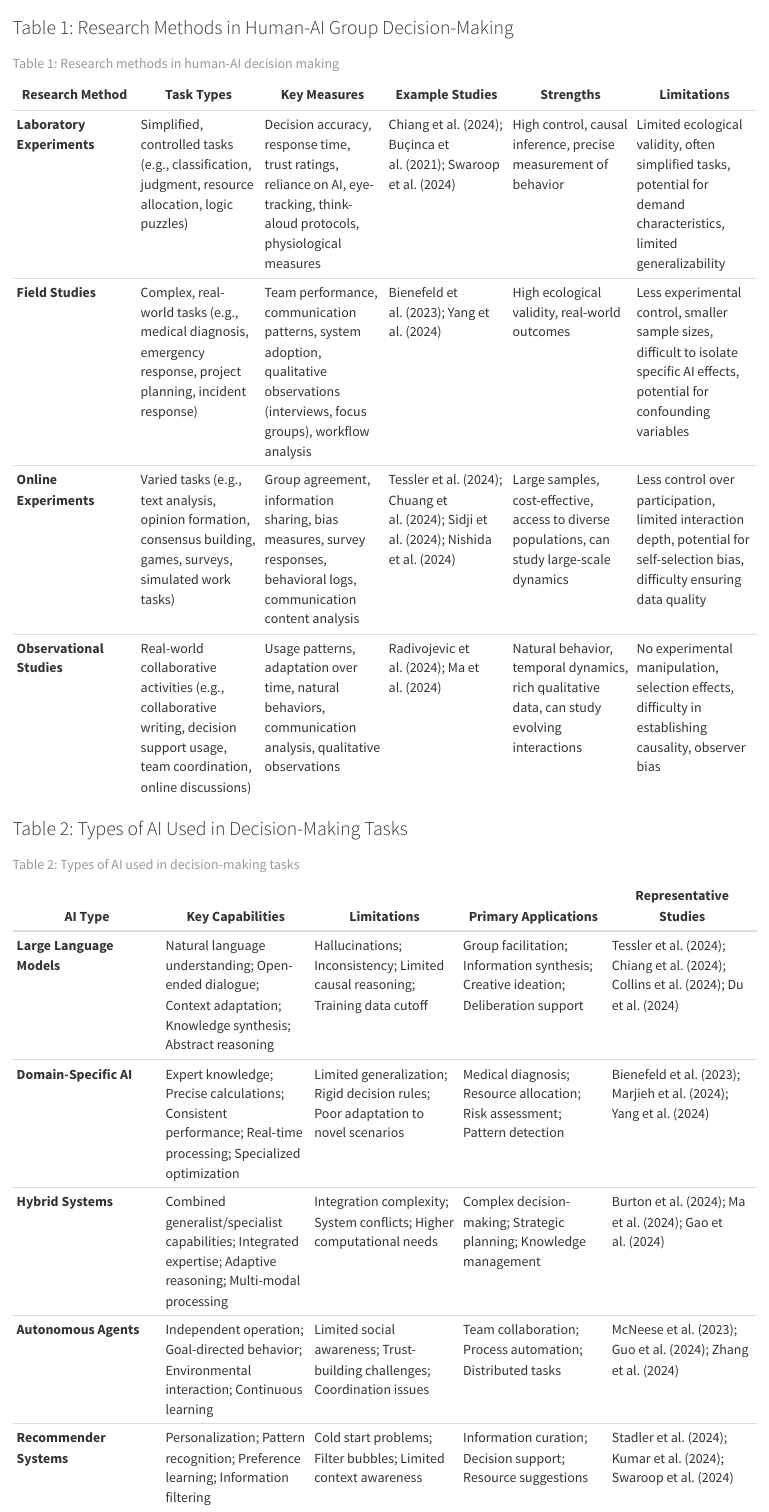
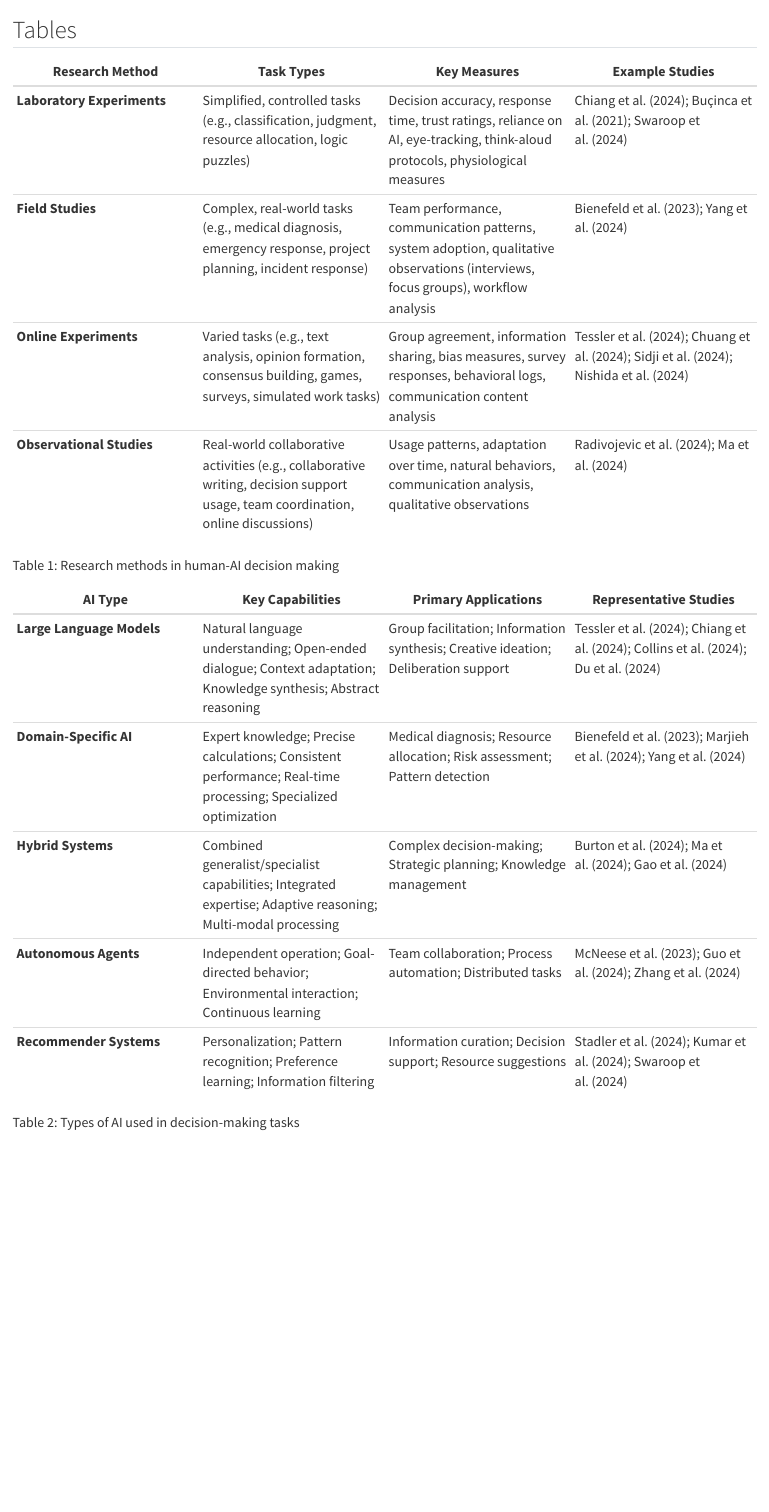
Before and after one commit to tegorman13/ai_gd_chapter, a Quarto document (docs/tab.qmd): the page in a window 1100 px wide, from its top. Rendered offline with R 4.5, knitr and Pandoc in place of Quarto, with nearby package versions.

Commit message:
small addition

```diff
--- a/docs/tab.qmd
+++ b/docs/tab.qmd
@@ -1,28 +1,49 @@
 
 
-### Table 1: Research Methods in Human-AI Group Decision-Making
-
-| Research Method | Task Types | Key Measures | Example Studies | Strengths | Limitations |
-|-----------|-----------|-----------|-----------|-----------|-----------|
-| **Laboratory Experiments** | Simplified, controlled tasks (e.g., classification, judgment, resource allocation, logic puzzles) | Decision accuracy, response time, trust ratings, reliance on AI, eye-tracking, think-aloud protocols, physiological measures | Chiang et al. (2024); Buçinca et al. (2021); Swaroop et al. (2024) | High control, causal inference, precise measurement of behavior | Limited ecological validity, often simplified tasks, potential for demand characteristics, limited generalizability |
-| **Field Studies** | Complex, real-world tasks (e.g., medical diagnosis, emergency response, project planning, incident response) | Team performance, communication patterns, system adoption, qualitative observations (interviews, focus groups), workflow analysis | Bienefeld et al. (2023); Yang et al. (2024) | High ecological validity, real-world outcomes | Less experimental control, smaller sample sizes, difficult to isolate specific AI effects, potential for confounding variables |
-| **Online Experiments** | Varied tasks (e.g., text analysis, opinion formation, consensus building, games, surveys, simulated work tasks) | Group agreement, information sharing, bias measures, survey responses, behavioral logs, communication content analysis | Tessler et al. (2024); Chuang et al. (2024); Sidji et al. (2024); Nishida et al. (2024) | Large samples, cost-effective, access to diverse populations, can study large-scale dynamics | Less control over participation, limited interaction depth, potential for self-selection bias, difficulty ensuring data quality |
-| **Observational Studies** | Real-world collaborative activities (e.g., collaborative writing, decision support usage, team coordination, online discussions) | Usage patterns, adaptation over time, natural behaviors, communication analysis, qualitative observations | Radivojevic et al. (2024); Ma et al. (2024) | Natural behavior, temporal dynamics, rich qualitative data, can study evolving interactions | No experimental manipulation, selection effects, difficulty in establishing causality, observer bias |
-
-: Research methods in human-AI decision making {#tbl-methods}
 
 
 {{< pagebreak >}}
 
+## Tables
 
-### Table 2: Types of AI Used in Decision-Making Tasks
+<!-- ::: {.column-page-inset-right}
 
-| AI Type | Key Capabilities | Limitations | Primary Applications | Representative Studies |
-|---------------|---------------|---------------|---------------|---------------|
-| **Large Language Models** | Natural language understanding; Open-ended dialogue; Context adaptation; Knowledge synthesis; Abstract reasoning | Hallucinations; Inconsistency; Limited causal reasoning; Training data cutoff | Group facilitation; Information synthesis; Creative ideation; Deliberation support | Tessler et al. (2024); Chiang et al. (2024); Collins et al. (2024); Du et al. (2024) |
-| **Domain-Specific AI** | Expert knowledge; Precise calculations; Consistent performance; Real-time processing; Specialized optimization | Limited generalization; Rigid decision rules; Poor adaptation to novel scenarios | Medical diagnosis; Resource allocation; Risk assessment; Pattern detection | Bienefeld et al. (2023); Marjieh et al. (2024); Yang et al. (2024) |
-| **Hybrid Systems** | Combined generalist/specialist capabilities; Integrated expertise; Adaptive reasoning; Multi-modal processing | Integration complexity; System conflicts; Higher computational needs | Complex decision-making; Strategic planning; Knowledge management | Burton et al. (2024); Ma et al. (2024); Gao et al. (2024) |
-| **Autonomous Agents** | Independent operation; Goal-directed behavior; Environmental interaction; Continuous learning | Limited social awareness; Trust-building challenges; Coordination issues | Team collaboration; Process automation; Distributed tasks | McNeese et al. (2023); Guo et al. (2024); Zhang et al. (2024) |
-| **Recommender Systems** | Personalization; Pattern recognition; Preference learning; Information filtering | Cold start problems; Filter bubbles; Limited context awareness | Information curation; Decision support; Resource suggestions | Stadler et al. (2024); Kumar et al. (2024); Swaroop et al. (2024) |
+{{< include _tab.qmd >}}
 
-: Types of AI used in decision-making tasks {#tbl-ai-types}
+::: -->
+
+:::: {.column-page-inset-right}
+::: {#tbl-methods}
+
+\scriptsize
+
+| Research Method | Task Types | Key Measures | Example Studies |
+|-------------|-------------|-------------|-------------|
+| **Laboratory Experiments** | Simplified, controlled tasks (e.g., classification, judgment, resource allocation, logic puzzles) | Decision accuracy, response time, trust ratings, reliance on AI, eye-tracking, think-aloud protocols, physiological measures | Chiang et al. (2024); Buçinca et al. (2021); Swaroop et al. (2024) |
+| **Field Studies** | Complex, real-world tasks (e.g., medical diagnosis, emergency response, project planning, incident response) | Team performance, communication patterns, system adoption, qualitative observations (interviews, focus groups), workflow analysis | Bienefeld et al. (2023); Yang et al. (2024) |
+| **Online Experiments** | Varied tasks (e.g., text analysis, opinion formation, consensus building, games, surveys, simulated work tasks) | Group agreement, information sharing, bias measures, survey responses, behavioral logs, communication content analysis | Tessler et al. (2024); Chuang et al. (2024); Sidji et al. (2024); Nishida et al. (2024) |
+| **Observational Studies** | Real-world collaborative activities (e.g., collaborative writing, decision support usage, team coordination, online discussions) | Usage patterns, adaptation over time, natural behaviors, communication analysis, qualitative observations | Radivojevic et al. (2024); Ma et al. (2024) |
+
+Research methods in human-AI decision making
+:::
+
+\newpage
+
+::: {#tbl-ai-types}
+
+\scriptsize
+
+| AI Type | Key Capabilities | Primary Applications | Representative Studies |
+|---------------|---------------|---------------|---------------|
+| **Large Language Models** | Natural language understanding; Open-ended dialogue; Context adaptation; Knowledge synthesis; Abstract reasoning | Group facilitation; Information synthesis; Creative ideation; Deliberation support | Tessler et al. (2024); Chiang et al. (2024); Collins et al. (2024); Du et al. (2024) |
+| **Domain-Specific AI** | Expert knowledge; Precise calculations; Consistent performance; Real-time processing; Specialized optimization | Medical diagnosis; Resource allocation; Risk assessment; Pattern detection | Bienefeld et al. (2023); Marjieh et al. (2024); Yang et al. (2024) |
+| **Hybrid Systems** | Combined generalist/specialist capabilities; Integrated expertise; Adaptive reasoning; Multi-modal processing | Complex decision-making; Strategic planning; Knowledge management | Burton et al. (2024); Ma et al. (2024); Gao et al. (2024) |
+| **Autonomous Agents** | Independent operation; Goal-directed behavior; Environmental interaction; Continuous learning | Team collaboration; Process automation; Distributed tasks | McNeese et al. (2023); Guo et al. (2024); Zhang et al. (2024) |
+| **Recommender Systems** | Personalization; Pattern recognition; Preference learning; Information filtering | Information curation; Decision support; Resource suggestions | Stadler et al. (2024); Kumar et al. (2024); Swaroop et al. (2024) |
+
+Types of AI used in decision-making tasks
+:::
+::::
+\normalsize
+
+\newpage
```
Also changed, not shown: v1.qmd (+2 -46 lines), docs/search.json, docs/v1.md, 5 other files.
